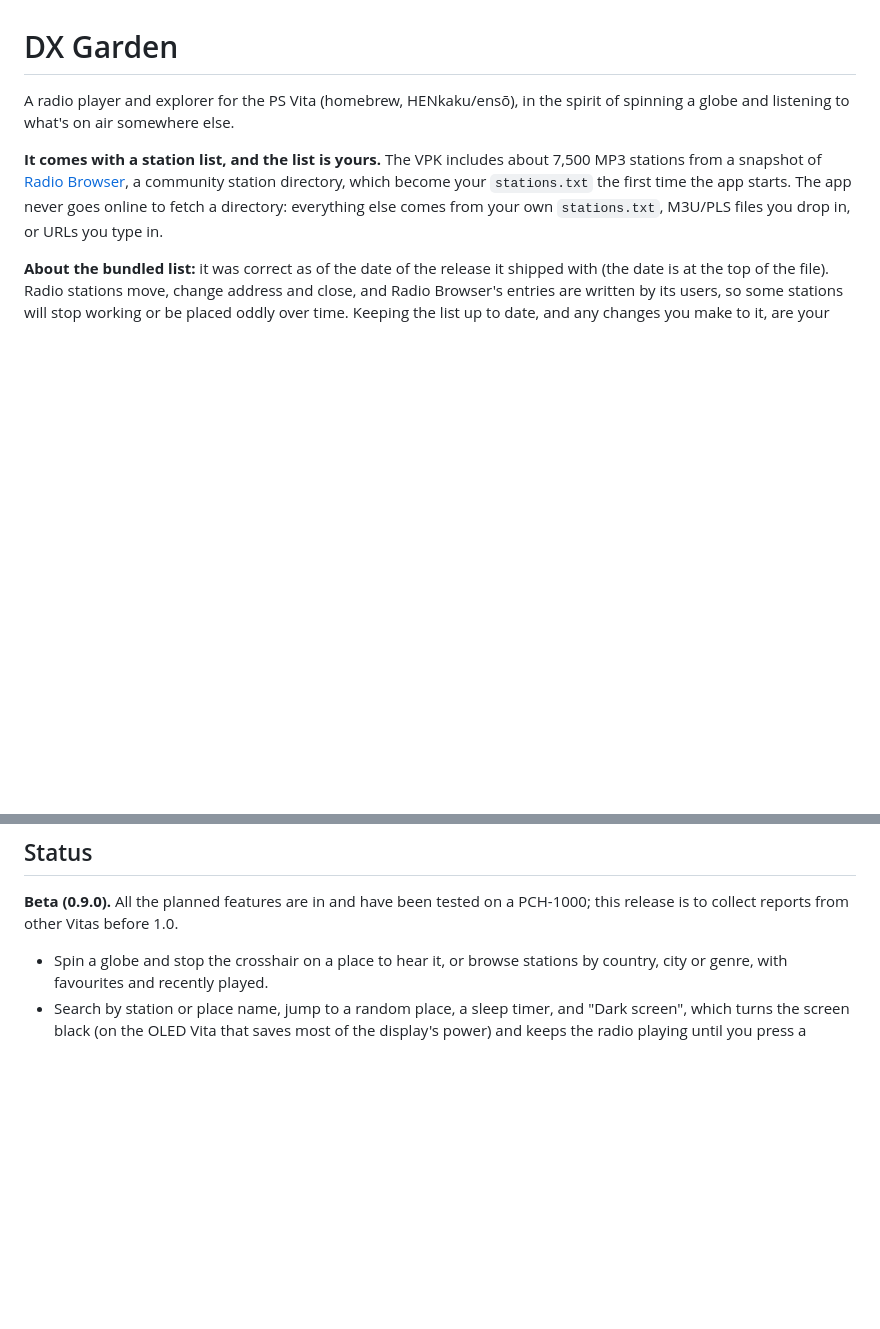
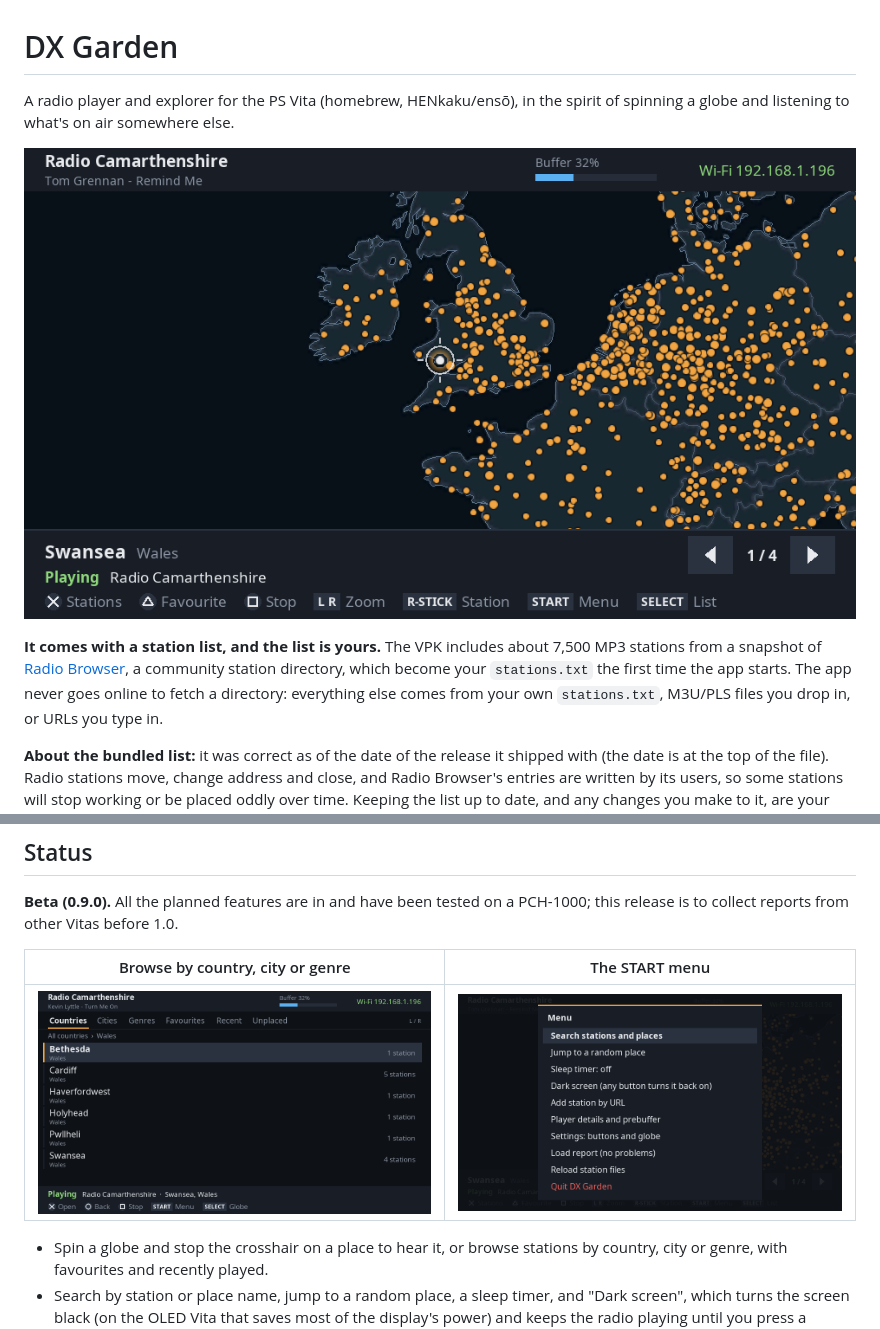
Before and after one commit to hiraethsystems/Enso-Radio, a Markdown page: README.md, 2 parts joined by grey strips. Rendered like a GitHub page; pictures changed too: docs/screenshots/globe.png (added), docs/screenshots/menu.png (added), docs/screenshots/stations-list.png (added); blank space fills up the shorter version.

Commit message:
README: screenshots of the globe, the station list and the menu
Taken on a PCH-1000 running 0.9.0. The globe leads the README; the list
and the menu sit side by side under Status.

Co-Authored-By: Claude Opus 5.5 <noreply@anthropic.com>

```diff
--- a/README.md
+++ b/README.md
@@ -2,6 +2,8 @@
 
 A radio player and explorer for the PS Vita (homebrew, HENkaku/ensō), in the
 spirit of spinning a globe and listening to what's on air somewhere else.
+
+![The globe, with the crosshair on Swansea and a Welsh station playing](docs/screenshots/globe.png)
 
 **It comes with a station list, and the list is yours.** The VPK includes
 about 7,500 MP3 stations from a snapshot of
@@ -23,6 +25,10 @@ with the desktop script (see "Building a station list" below).
 
 **Beta (0.9.0).** All the planned features are in and have been tested on a
 PCH-1000; this release is to collect reports from other Vitas before 1.0.
+
+| Browse by country, city or genre | The START menu |
+|---|---|
+| ![The station list, showing the places in Wales](docs/screenshots/stations-list.png) | ![The menu: search, random place, sleep timer, dark screen and more](docs/screenshots/menu.png) |
 
 - Spin a globe and stop the crosshair on a place to hear it, or browse
   stations by country, city or genre, with favourites and recently played.
```
